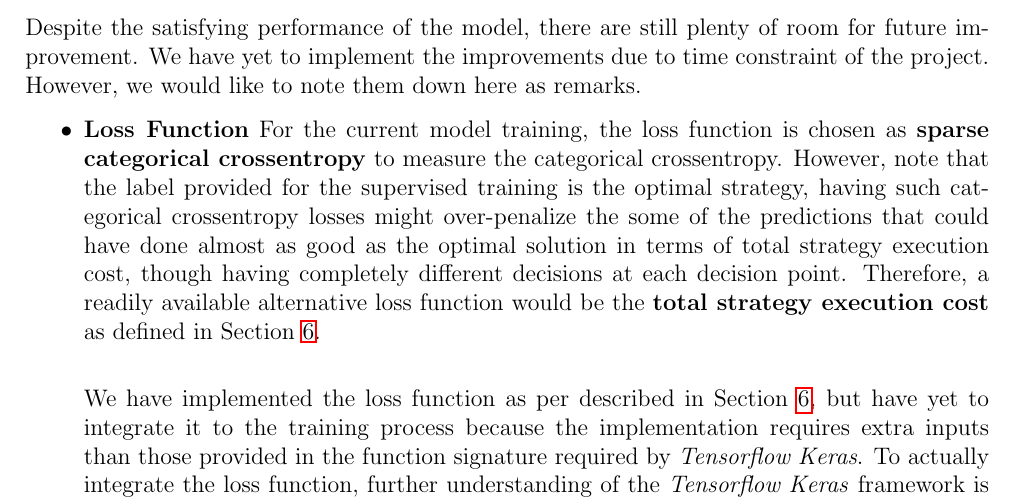
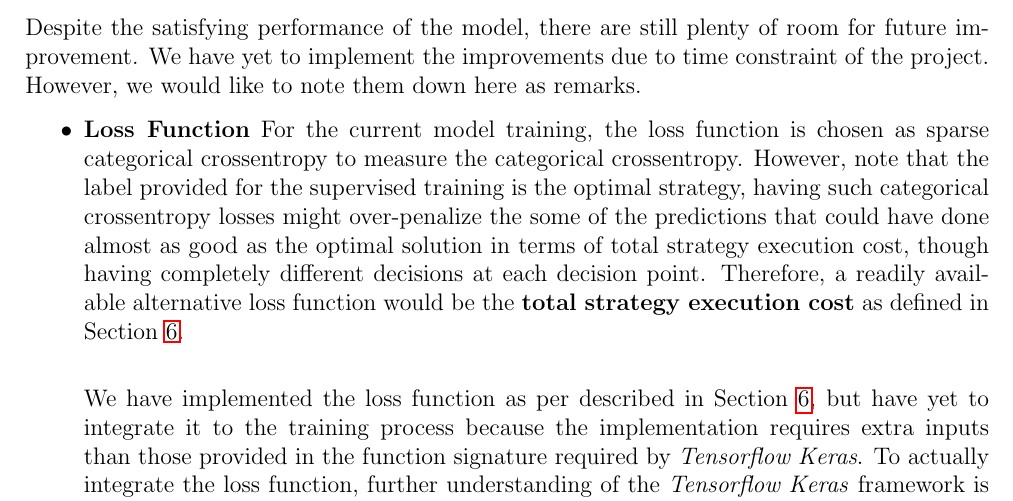
Before and after one commit to wangkunzhen/Machine-Learning-5225, a LaTeX document (Report/Report.tex): part of page 3 of 4, cut so that both start at the same text. Compiled offline with pdfLaTeX.

Commit message:
Refine remarks section

```diff
--- a/Report/Report.tex
+++ b/Report/Report.tex
@@ -150,7 +150,7 @@ of the project. However, we would like to note them down here as remarks.
 
 \begin{itemize}
   \item \textbf{Loss Function} For the current model training, the loss function is chosen as
-  \textbf{sparse categorical crossentropy} to measure the categorical crossentropy.
+  sparse categorical crossentropy to measure the categorical crossentropy.
   However, note that the label provided for the supervised training is the optimal
   strategy, having such categorical crossentropy losses might over-penalize the
   some of the predictions that could have done almost as good as the optimal solution
```
Also changed, not shown: Report/Report.pdf.
